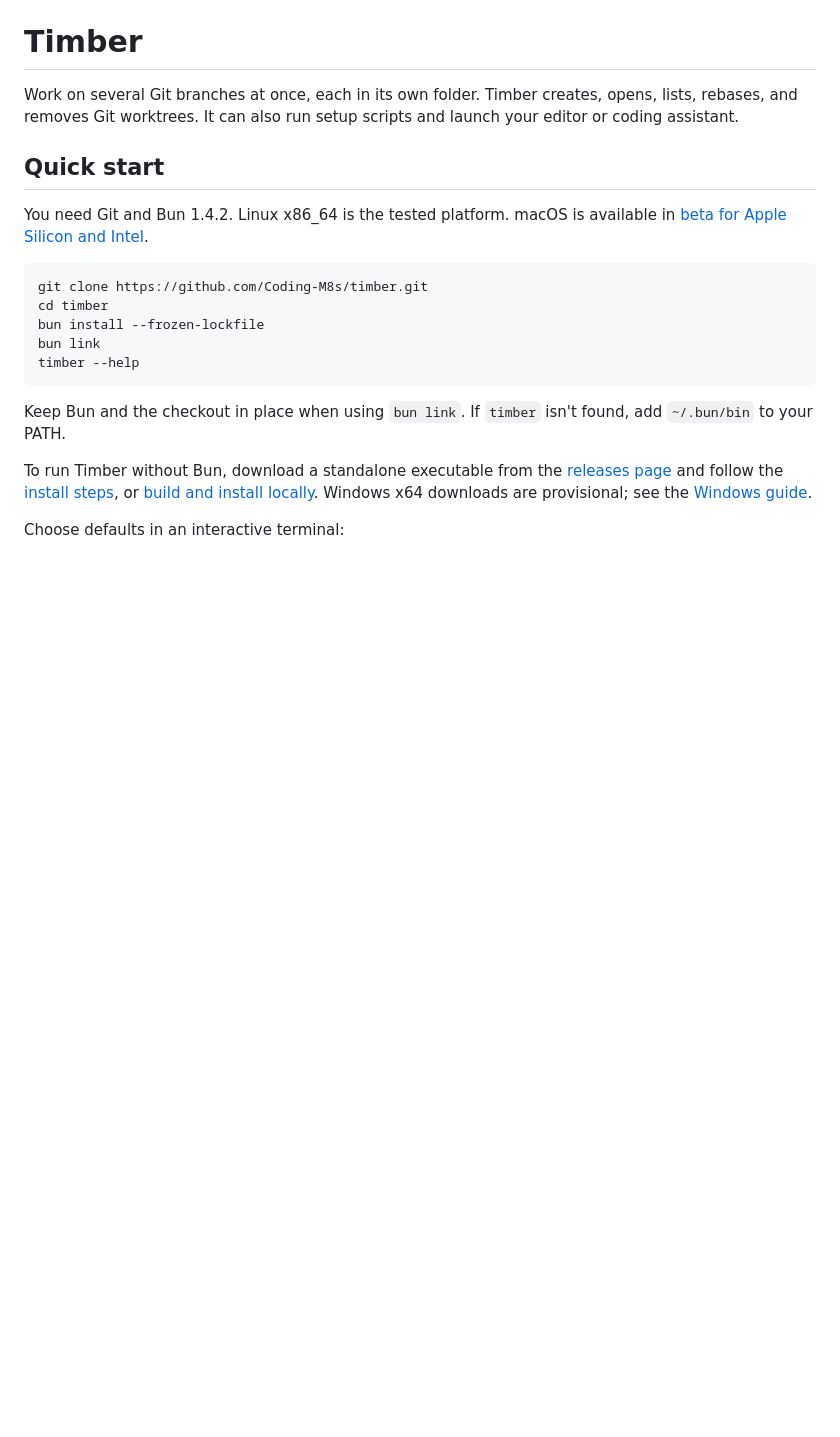
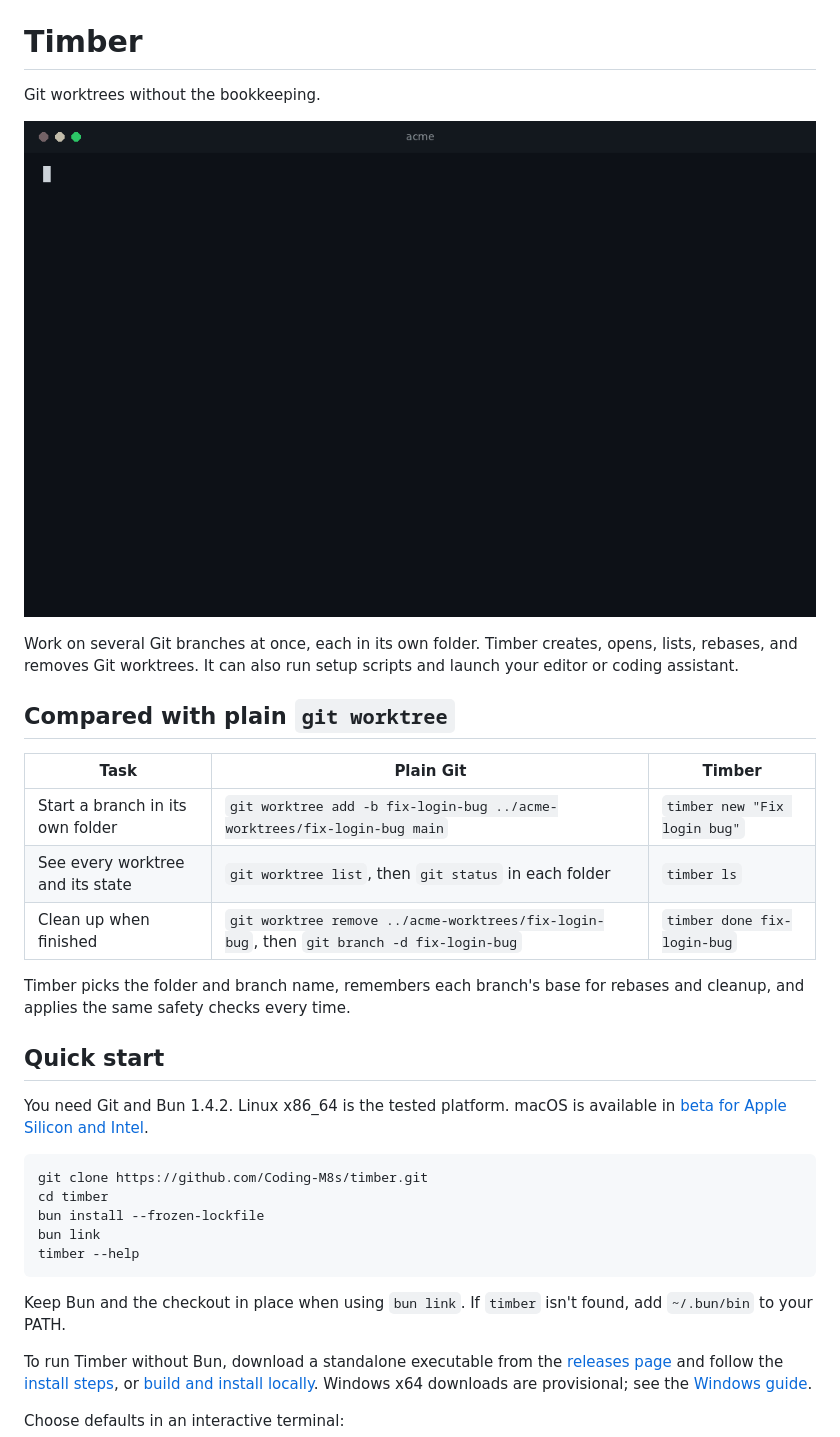
Before and after one commit to Coding-M8s/timber, a Markdown page: README.md, the part around one of its changes. Drawn GitHub-style; pictures changed too: docs/assets/demo.gif (added); blank space fills up the shorter version.

Commit message:
docs: open the README with a tagline, demo, and git worktree comparison
Add the logo, a one-line pitch, and a recorded demo of new, ls, and done
at the top of the README, plus a short table comparing each step with
plain git worktree. Store the logo, demo GIF, and social preview card
under docs/assets.

```diff
--- a/README.md
+++ b/README.md
@@ -1,8 +3,23 @@
 # Timber
+
+Git worktrees without the bookkeeping.
+
+![Timber creating two worktrees, listing them, and removing one](docs/assets/demo.gif)
 
 Work on several Git branches at once, each in its own folder. Timber creates,
 opens, lists, rebases, and removes Git worktrees. It can also run setup scripts
 and launch your editor or coding assistant.
+
+## Compared with plain `git worktree`
+
+| Task | Plain Git | Timber |
+| --- | --- | --- |
+| Start a branch in its own folder | `git worktree add -b fix-login-bug ../acme-worktrees/fix-login-bug main` | `timber new "Fix login bug"` |
+| See every worktree and its state | `git worktree list`, then `git status` in each folder | `timber ls` |
+| Clean up when finished | `git worktree remove ../acme-worktrees/fix-login-bug`, then `git branch -d fix-login-bug` | `timber done fix-login-bug` |
+
+Timber picks the folder and branch name, remembers each branch's base for
+rebases and cleanup, and applies the same safety checks every time.
 
 ## Quick start
 
```
Also changed, not shown: other parts of README.md (+2 -0 lines), docs/assets/logo.png (added), docs/assets/social-preview.png (added).
